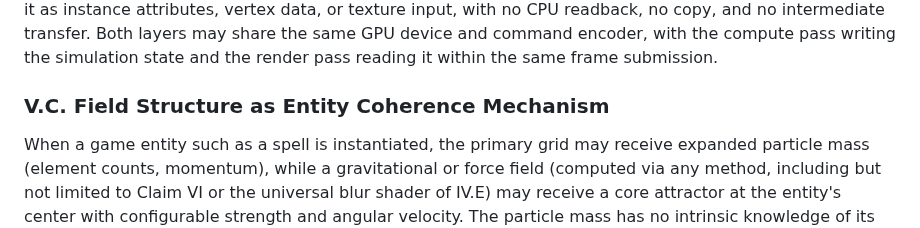
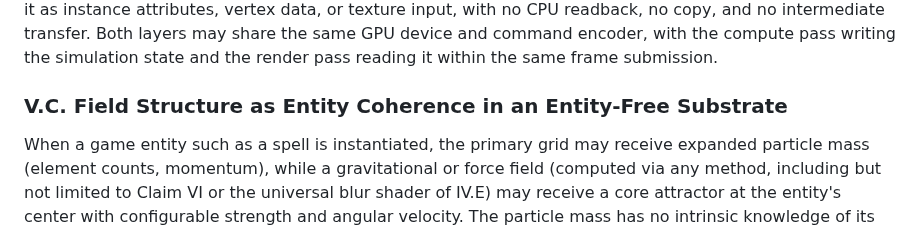
Before and after one commit to Sonified/3d-parallax-head-hand-tracking-demo, a Markdown page: TECHNICAL-DISCLOSURE.md, the part around the change. GitHub-like rendering.

Commit message:
V.C: Strengthen title to reference entity-free substrate context

```diff
--- a/TECHNICAL-DISCLOSURE.md
+++ b/TECHNICAL-DISCLOSURE.md
@@ -363,7 +363,7 @@ Because the simulation is deterministic, two or more machines receiving the same
 
 A complementary two-layer architecture separates the integer simulation layer from a rendering layer that may use float-precision or other visual representations: the integer state is the authoritative truth, synced and deterministic; the rendering is local and may diverge freely between machines without affecting game outcome. Because the simulation grid is already a GPU buffer, the rendering pipeline may read directly from it as instance attributes, vertex data, or texture input, with no CPU readback, no copy, and no intermediate transfer. Both layers may share the same GPU device and command encoder, with the compute pass writing the simulation state and the render pass reading it within the same frame submission.
 
-### V.C. Field Structure as Entity Coherence Mechanism
+### V.C. Field Structure as Entity Coherence in an Entity-Free Substrate
 
 When a game entity such as a spell is instantiated, the primary grid may receive expanded particle mass (element counts, momentum), while a gravitational or force field (computed via any method, including but not limited to Claim VI or the universal blur shader of IV.E) may receive a core attractor at the entity's center with configurable strength and angular velocity. The particle mass has no intrinsic knowledge of its membership in an entity. It is integer state with forward momentum. The field core may pull the mass into formation. Shape, rotation, and coherence may emerge from the interaction between mass and field rather than being encoded per-particle or per-entity.
 
```
